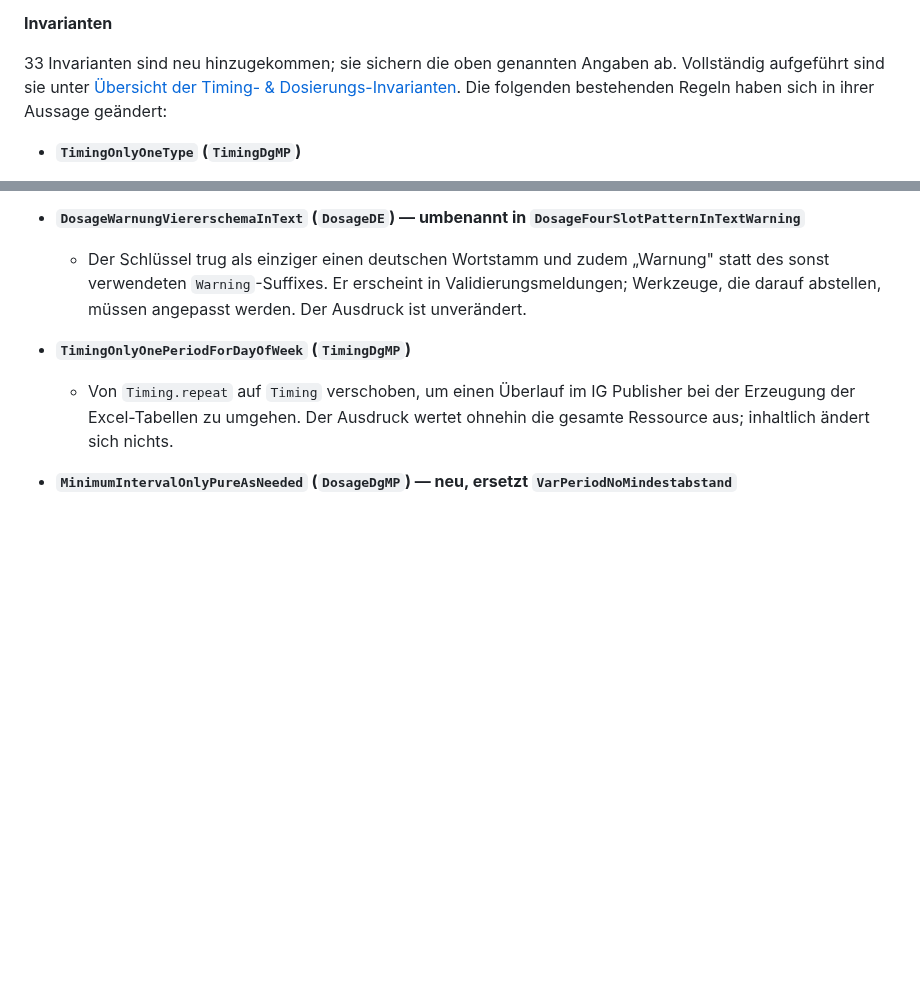
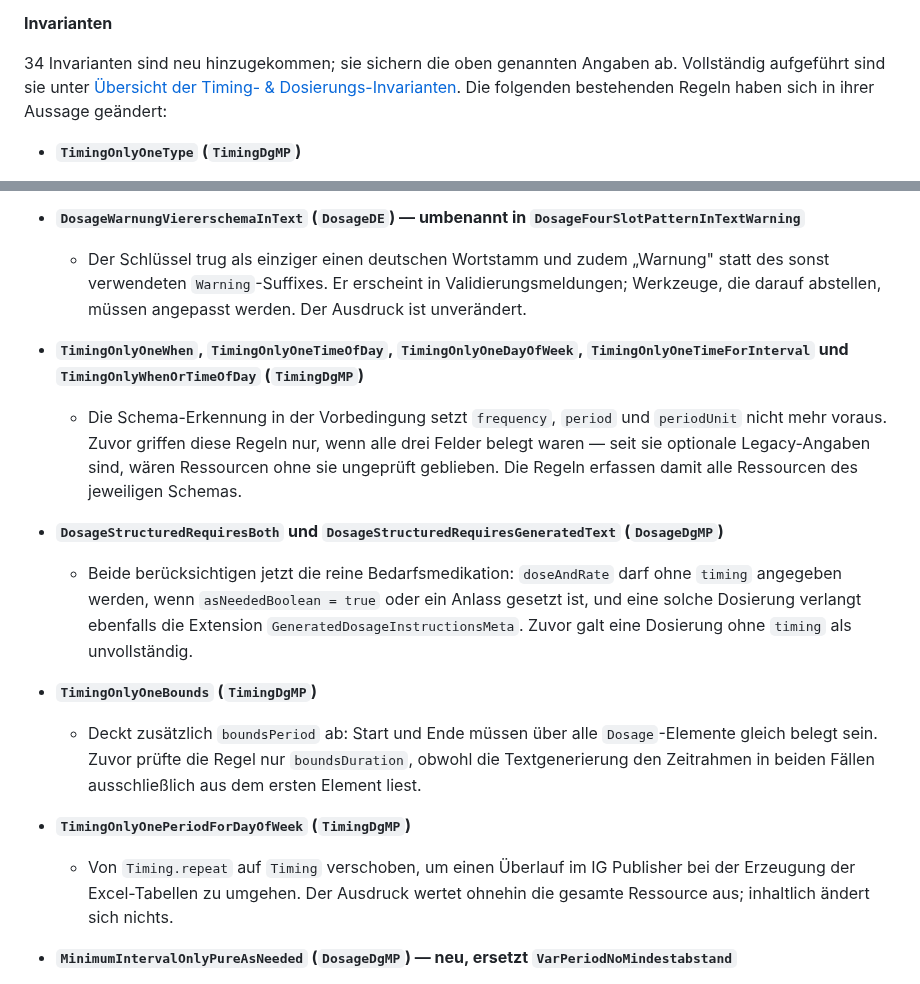
Before and after one commit to hl7germany/medication-ig-de-r4, a Markdown page: input/pagecontent/release-notes.md, 2 parts joined by grey strips. GitHub-like rendering; blank space fills up the shorter version.

Commit message:
docs: complete the changed-invariant list against 1.0.5
Acht bestehende Invarianten hatten einen geaenderten Ausdruck, ohne im
Eintrag genannt zu sein. Ergaenzt als drei Gruppen:

- TimingOnlyOneWhen, -TimeOfDay, -DayOfWeek, -TimeForInterval und
  TimingOnlyWhenOrTimeOfDay: Vorbedingung setzt frequency/period/periodUnit
  nicht mehr voraus, greift also auch ohne die Legacy-Felder.
- DosageStructuredRequiresBoth und -RequiresGeneratedText: reine
  Bedarfsmedikation ohne timing beruecksichtigt.
- TimingOnlyOneBounds: deckt zusaetzlich boundsPeriod ab.

Zahl der neuen Invarianten von 33 auf 34 korrigiert
(TimingFreqOrPeriodGtOne).

Gegengeprueft: kein geaenderter Ausdruck mehr ohne Eintrag.

```diff
--- a/input/pagecontent/release-notes.md
+++ b/input/pagecontent/release-notes.md
@@ -29,7 +29,7 @@ Damit entfallen 20 Beispiele aus der Liste nicht unterstützter Dosierkonfigurat
 
 **Invarianten**
 
-33 Invarianten sind neu hinzugekommen; sie sichern die oben genannten Angaben ab.
+34 Invarianten sind neu hinzugekommen; sie sichern die oben genannten Angaben ab.
 Vollständig aufgeführt sind sie unter [Übersicht der Timing- & Dosierungs-Invarianten](./dosierung-constraints.html).
 Die folgenden bestehenden Regeln haben sich in ihrer Aussage geändert:
 
@@ -49,6 +49,15 @@ Die folgenden bestehenden Regeln haben sich in ihrer Aussage geändert:
 
 - **`DosageWarnungViererschemaInText` (`DosageDE`) — umbenannt in `DosageFourSlotPatternInTextWarning`**
   - Der Schlüssel trug als einziger einen deutschen Wortstamm und zudem „Warnung" statt des sonst verwendeten `Warning`-Suffixes. Er erscheint in Validierungsmeldungen; Werkzeuge, die darauf abstellen, müssen angepasst werden. Der Ausdruck ist unverändert.
+
+- **`TimingOnlyOneWhen`, `TimingOnlyOneTimeOfDay`, `TimingOnlyOneDayOfWeek`, `TimingOnlyOneTimeForInterval` und `TimingOnlyWhenOrTimeOfDay` (`TimingDgMP`)**
+  - Die Schema-Erkennung in der Vorbedingung setzt `frequency`, `period` und `periodUnit` nicht mehr voraus. Zuvor griffen diese Regeln nur, wenn alle drei Felder belegt waren — seit sie optionale Legacy-Angaben sind, wären Ressourcen ohne sie ungeprüft geblieben. Die Regeln erfassen damit alle Ressourcen des jeweiligen Schemas.
+
+- **`DosageStructuredRequiresBoth` und `DosageStructuredRequiresGeneratedText` (`DosageDgMP`)**
+  - Beide berücksichtigen jetzt die reine Bedarfsmedikation: `doseAndRate` darf ohne `timing` angegeben werden, wenn `asNeededBoolean = true` oder ein Anlass gesetzt ist, und eine solche Dosierung verlangt ebenfalls die Extension `GeneratedDosageInstructionsMeta`. Zuvor galt eine Dosierung ohne `timing` als unvollständig.
+
+- **`TimingOnlyOneBounds` (`TimingDgMP`)**
+  - Deckt zusätzlich `boundsPeriod` ab: Start und Ende müssen über alle `Dosage`-Elemente gleich belegt sein. Zuvor prüfte die Regel nur `boundsDuration`, obwohl die Textgenerierung den Zeitrahmen in beiden Fällen ausschließlich aus dem ersten Element liest.
 
 - **`TimingOnlyOnePeriodForDayOfWeek` (`TimingDgMP`)**
   - Von `Timing.repeat` auf `Timing` verschoben, um einen Überlauf im IG Publisher bei der Erzeugung der Excel-Tabellen zu umgehen. Der Ausdruck wertet ohnehin die gesamte Ressource aus; inhaltlich ändert sich nichts.
```
